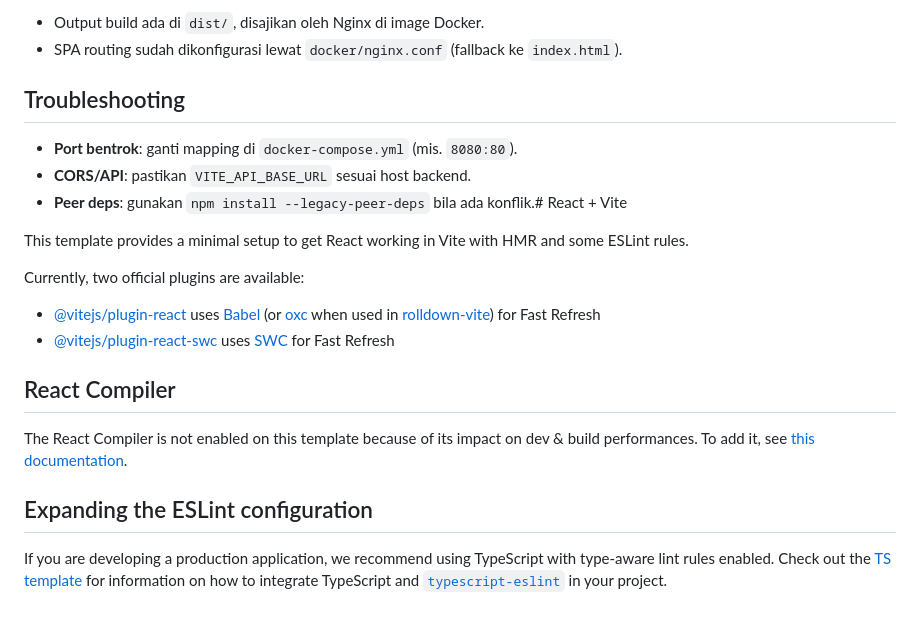
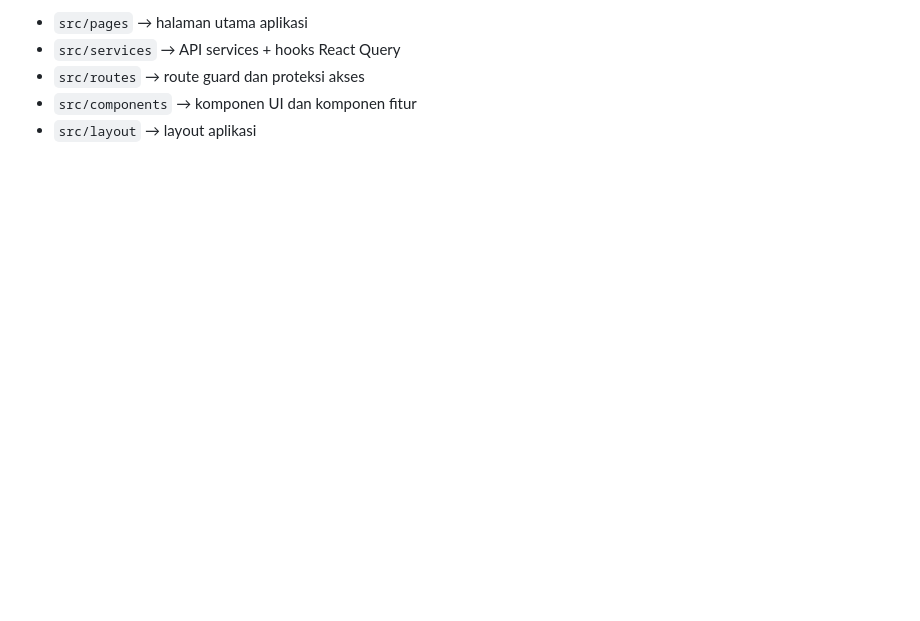
Before and after one commit to el-thon/ISO_TIK, a Markdown page: README.md, the part around one of its changes. Rendered like a GitHub page; blank space fills up the shorter version.

```diff
--- a/README.md
+++ b/README.md
@@ -81,24 +146,6 @@ docker-compose up --build -d
 
-- Output build ada di `dist/`, disajikan oleh Nginx di image Docker.
-- SPA routing sudah dikonfigurasi lewat `docker/nginx.conf` (fallback ke `index.html`).
-
-## Troubleshooting
-
-- **Port bentrok**: ganti mapping di `docker-compose.yml` (mis. `8080:80`).
-- **CORS/API**: pastikan `VITE_API_BASE_URL` sesuai host backend.
-- **Peer deps**: gunakan `npm install --legacy-peer-deps` bila ada konflik.# React + Vite
-
-This template provides a minimal setup to get React working in Vite with HMR and some ESLint rules.
-
-Currently, two official plugins are available:
-
-- [@vitejs/plugin-react](https://github.com/vitejs/vite-plugin-react/blob/main/packages/plugin-react) uses [Babel](https://babeljs.io/) (or [oxc](https://oxc.rs) when used in [rolldown-vite](https://vite.dev/guide/rolldown)) for Fast Refresh
-- [@vitejs/plugin-react-swc](https://github.com/vitejs/vite-plugin-react/blob/main/packages/plugin-react-swc) uses [SWC](https://swc.rs/) for Fast Refresh
-
-## React Compiler
-
-The React Compiler is not enabled on this template because of its impact on dev & build performances. To add it, see [this documentation](https://react.dev/learn/react-compiler/installation).
-
-## Expanding the ESLint configuration
-
-If you are developing a production application, we recommend using TypeScript with type-aware lint rules enabled. Check out the [TS template](https://github.com/vitejs/vite/tree/main/packages/create-vite/template-react-ts) for information on how to integrate TypeScript and [`typescript-eslint`](https://typescript-eslint.io) in your project.
+- `src/pages` → halaman utama aplikasi
+- `src/services` → API services + hooks React Query
+- `src/routes` → route guard dan proteksi akses
+- `src/components` → komponen UI dan komponen fitur
+- `src/layout` → layout aplikasi
```
Also changed, not shown: other parts of README.md (+110 -45 lines).
